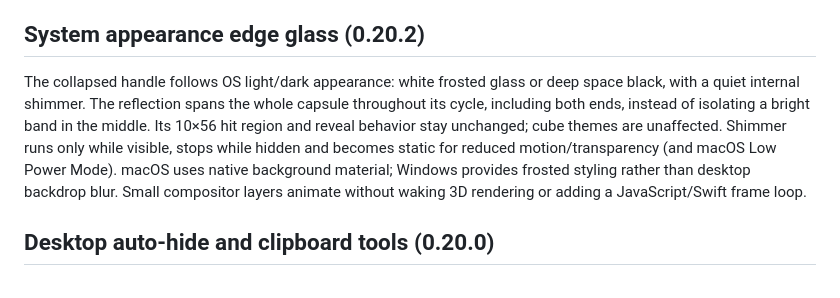
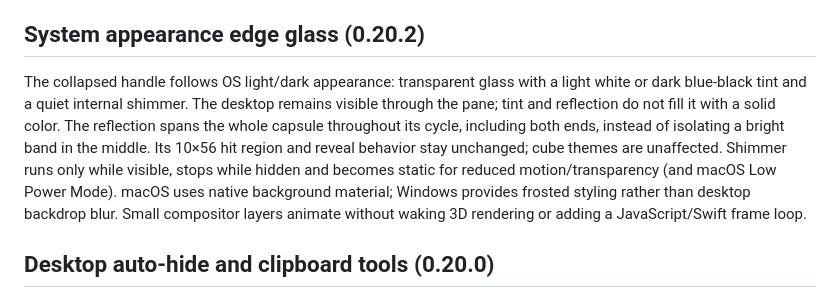
Before and after one commit to gd0306/t-cube, a Markdown page: README.md, the part around the change. Drawn GitHub-style.

Commit message:
fix: preserve background transparency through the edge glass

```diff
--- a/README.md
+++ b/README.md
@@ -57,7 +57,7 @@ Add apps, folders, individual files, HTTP/HTTPS websites and selected system-set
 
 ## System appearance edge glass (0.20.2)
 
-The collapsed handle follows OS light/dark appearance: white frosted glass or deep space black, with a quiet internal shimmer. The reflection spans the whole capsule throughout its cycle, including both ends, instead of isolating a bright band in the middle. Its 10×56 hit region and reveal behavior stay unchanged; cube themes are unaffected. Shimmer runs only while visible, stops while hidden and becomes static for reduced motion/transparency (and macOS Low Power Mode). macOS uses native background material; Windows provides frosted styling rather than desktop backdrop blur. Small compositor layers animate without waking 3D rendering or adding a JavaScript/Swift frame loop.
+The collapsed handle follows OS light/dark appearance: transparent glass with a light white or dark blue-black tint and a quiet internal shimmer. The desktop remains visible through the pane; tint and reflection do not fill it with a solid color. The reflection spans the whole capsule throughout its cycle, including both ends, instead of isolating a bright band in the middle. Its 10×56 hit region and reveal behavior stay unchanged; cube themes are unaffected. Shimmer runs only while visible, stops while hidden and becomes static for reduced motion/transparency (and macOS Low Power Mode). macOS uses native background material; Windows provides frosted styling rather than desktop backdrop blur. Small compositor layers animate without waking 3D rendering or adding a JavaScript/Swift frame loop.
 
 ## Desktop auto-hide and clipboard tools (0.20.0)
 
```
Also changed, not shown: README-CN.md (+1 -1 lines), docs/verification/2026-11-03-full-length-edge-glass.md (+20 -16 lines), docs/images/full-edge-mac-dark.png, docs/images/full-edge-mac-light.png, docs/images/full-edge-windows-dark.png, docs/images/full-edge-windows-light.png, 5 other files.
